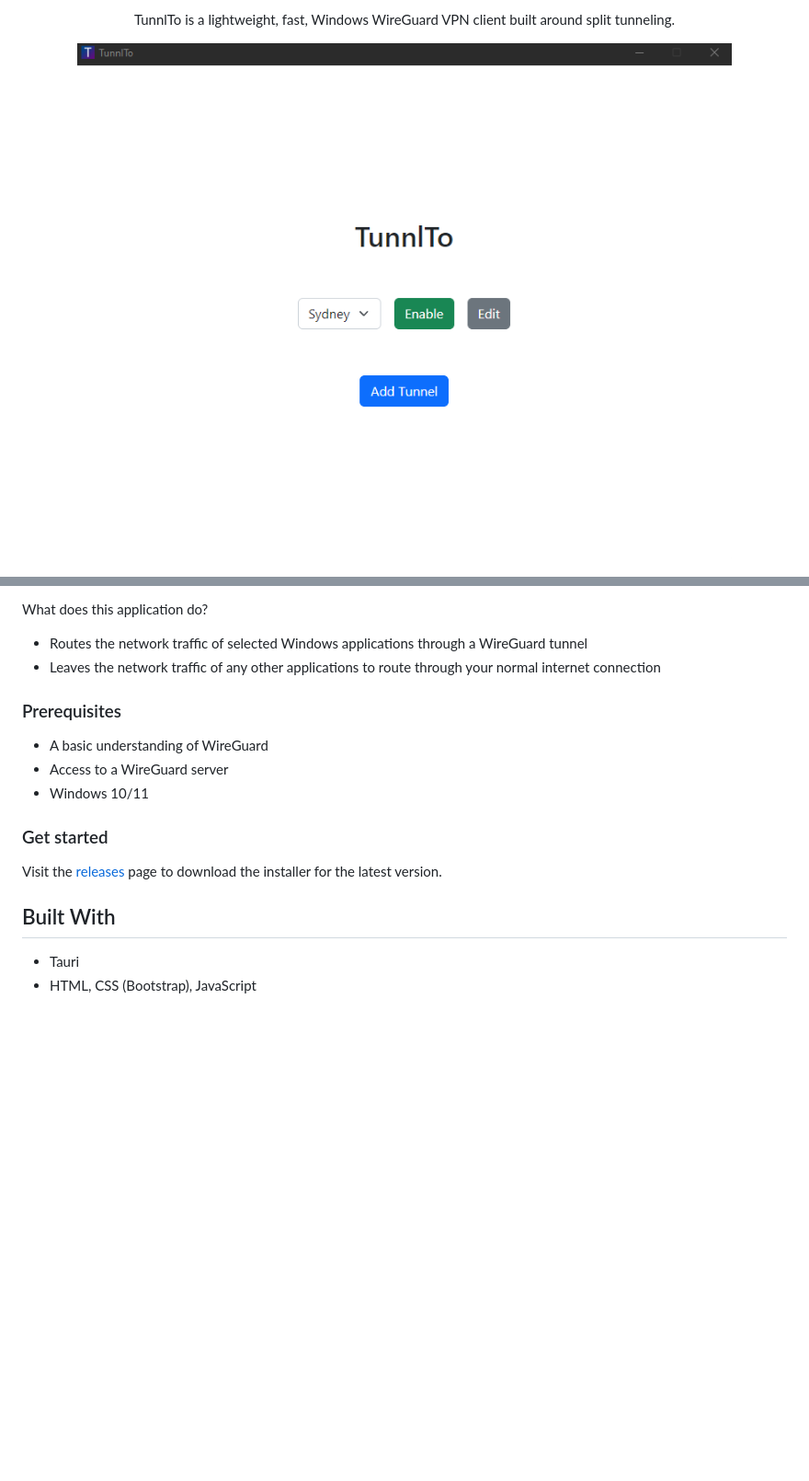
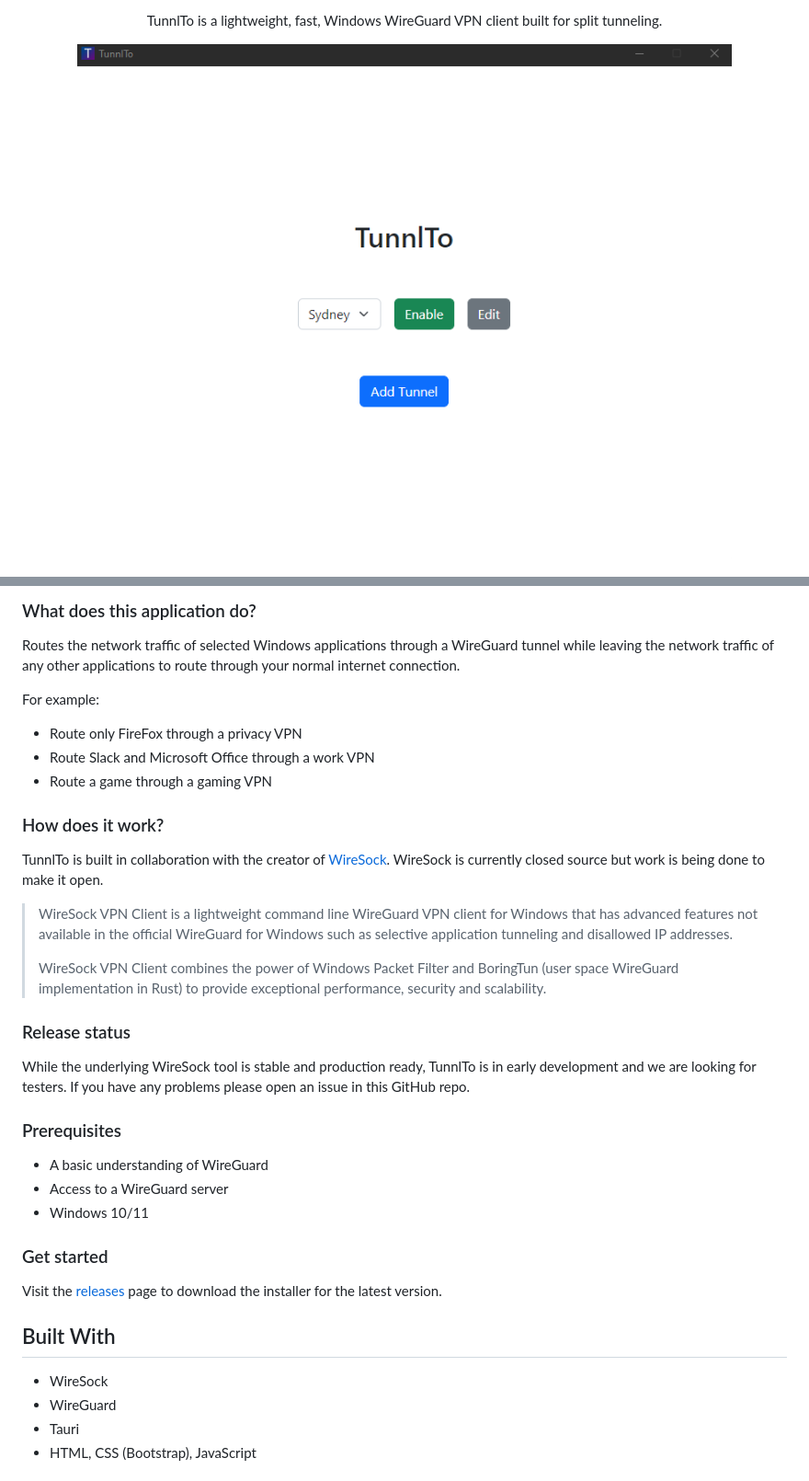
Before and after one commit to TunnlTo/desktop-app, a Markdown page: README.md, 2 parts joined by grey strips. Shown at 92% size. Rendered like a GitHub page; blank space fills up the shorter version.

```diff
--- a/README.md
+++ b/README.md
@@ -8,8 +8,8 @@
 
   <p align="center">
-    TunnlTo is a lightweight, fast, Windows WireGuard VPN client built around split tunneling.
+    TunnlTo is a lightweight, fast, Windows WireGuard VPN client built for split tunneling.
     <br />
   </p>
-  <img src="./readme-images/screenshot.png">
+  <img src="./readme-images/screenshot-home-page.png">
   <br />
   <br />
@@ -16,9 +19,22 @@
 </div>
 
-What does this application do?
+### What does this application do?
+Routes the network traffic of selected Windows applications through a WireGuard tunnel while leaving the network traffic of any other applications to route through your normal internet connection.
 
-* Routes the network traffic of selected Windows applications through a WireGuard tunnel
-* Leaves the network traffic of any other applications to route through your normal internet connection
+For example:
+* Route only FireFox through a privacy VPN
+* Route Slack and Microsoft Office through a work VPN
+* Route a game through a gaming VPN
+
+### How does it work?
+TunnlTo is built in collaboration with the creator of [WireSock](https://www.wiresock.net/). WireSock is currently closed source but work is being done to make it open.
+
+> WireSock VPN Client is a lightweight command line WireGuard VPN client for Windows that has advanced features not available in the official WireGuard for Windows such as selective application tunneling and disallowed IP addresses.
+>
+>WireSock VPN Client combines the power of Windows Packet Filter and BoringTun (user space WireGuard implementation in Rust) to provide exceptional performance, security and scalability.
+
+### Release status
+While the underlying WireSock tool is stable and production ready, TunnlTo is in early development and we are looking for testers. If you have any problems please open an issue in this GitHub repo.
 
 ### Prerequisites
 * A basic understanding of WireGuard
@@ -29,6 +45,8 @@ What does this application do?
 Visit the [releases](https://github.com/TunnlTo/desktop-app/releases) page to download the installer for the latest version.
 
 ## Built With
+* WireSock
+* WireGuard
 * Tauri
 * HTML, CSS (Bootstrap), JavaScript
 
```
Also changed, not shown: other parts of README.md (+4 -1 lines), readme-images/screenshot-edit-page.png (added), readme-images/screenshot-home-page.png (renamed from readme-images/screenshot.png).
